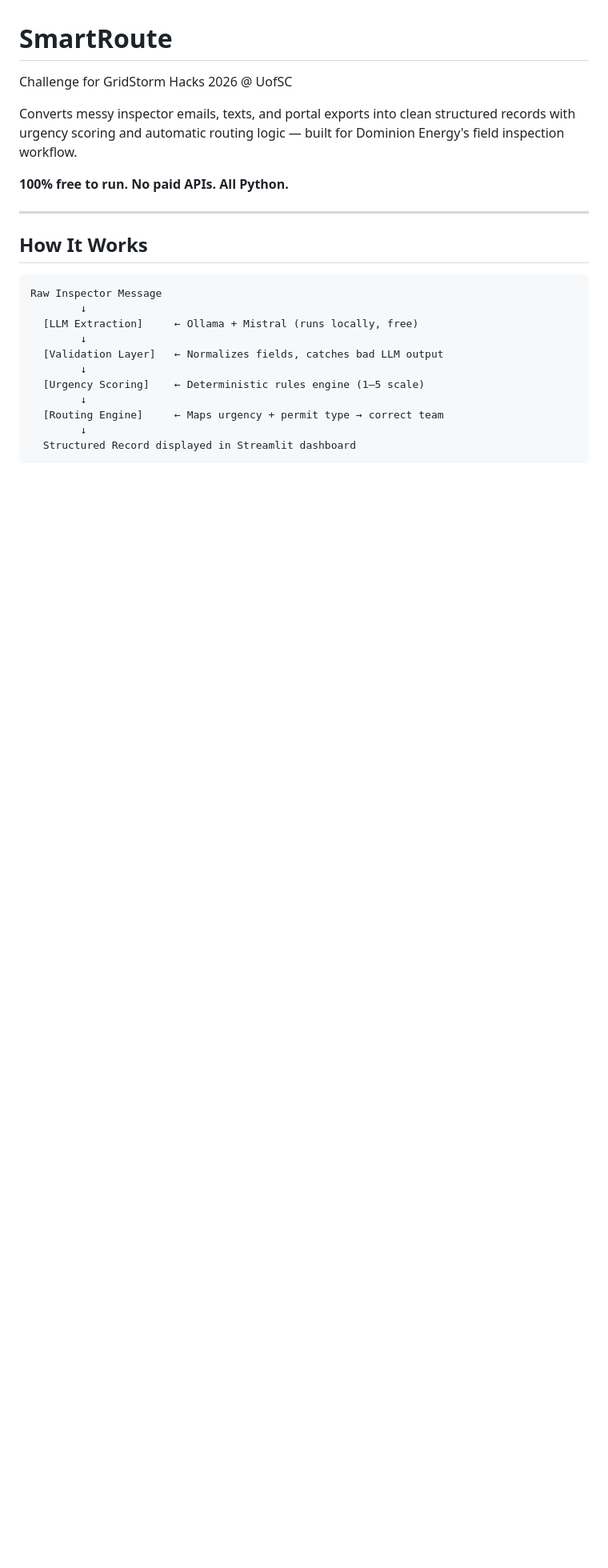
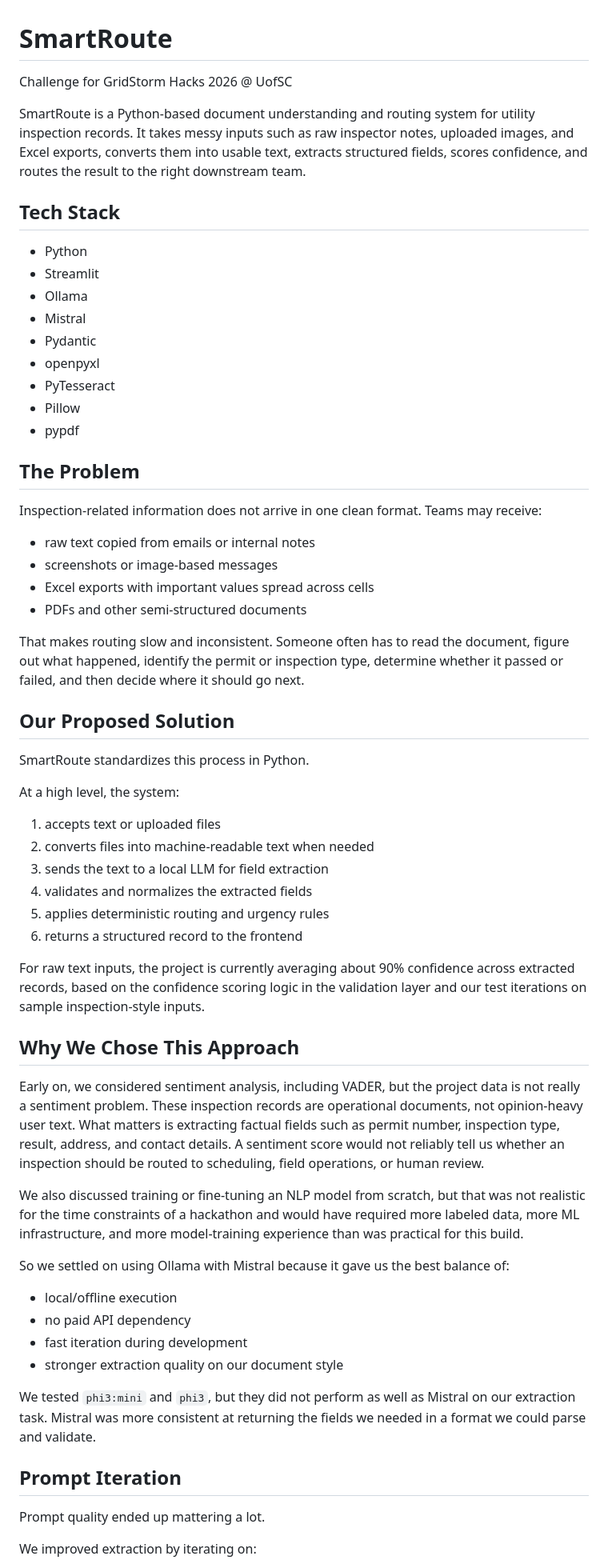
Before and after one commit to maximusf/Lingua_Franca, a Markdown page: README.md, the part around one of its changes. Shown at 80% size. GitHub-like rendering; blank space fills up the shorter version.

Commit message:
Update to older README to reflect current structure

````diff
--- a/README.md
+++ b/README.md
@@ -1,23 +1,64 @@
 # SmartRoute
 Challenge for GridStorm Hacks 2026 @ UofSC
 
-Converts messy inspector emails, texts, and portal exports into clean structured records with urgency scoring and automatic routing logic — built for Dominion Energy's field inspection workflow.
+SmartRoute is a Python-based document understanding and routing system for utility inspection records. It takes messy inputs such as raw inspector notes, uploaded images, and Excel exports, converts them into usable text, extracts structured fields, scores confidence, and routes the result to the right downstream team.
 
-**100% free to run. No paid APIs. All Python.**
+## Tech Stack
 
----
+- Python
+- Streamlit
+- Ollama
+- Mistral
+- Pydantic
+- openpyxl
+- PyTesseract
+- Pillow
+- pypdf
 
-## How It Works
+## The Problem
 
-```
-Raw Inspector Message
-        ↓
-  [LLM Extraction]     ← Ollama + Mistral (runs locally, free)
-        ↓
-  [Validation Layer]   ← Normalizes fields, catches bad LLM output
-        ↓
-  [Urgency Scoring]    ← Deterministic rules engine (1–5 scale)
-        ↓
-  [Routing Engine]     ← Maps urgency + permit type → correct team
-        ↓
-  Structured Record displayed in Streamlit dashboard
+Inspection-related information does not arrive in one clean format. Teams may receive:
+
+- raw text copied from emails or internal notes
+- screenshots or image-based messages
+- Excel exports with important values spread across cells
+- PDFs and other semi-structured documents
+
+That makes routing slow and inconsistent. Someone often has to read the document, figure out what happened, identify the permit or inspection type, determine whether it passed or failed, and then decide where it should go next.
+
+## Our Proposed Solution
+
+SmartRoute standardizes this process in Python.
+
+At a high level, the system:
+
+1. accepts text or uploaded files
+2. converts files into machine-readable text when needed
+3. sends the text to a local LLM for field extraction
+4. validates and normalizes the extracted fields
+5. applies deterministic routing and urgency rules
+6. returns a structured record to the frontend
+
+For raw text inputs, the project is currently averaging about 90% confidence across extracted records, based on the confidence scoring logic in the validation layer and our test iterations on sample inspection-style inputs.
+
+## Why We Chose This Approach
+
+Early on, we considered sentiment analysis, including VADER, but the project data is not really a sentiment problem. These inspection records are operational documents, not opinion-heavy user text. What matters is extracting factual fields such as permit number, inspection type, result, address, and contact details. A sentiment score would not reliably tell us whether an inspection should be routed to scheduling, field operations, or human review.
+
+We also discussed training or fine-tuning an NLP model from scratch, but that was not realistic for the time constraints of a hackathon and would have required more labeled data, more ML infrastructure, and more model-training experience than was practical for this build.
+
+So we settled on using Ollama with Mistral because it gave us the best balance of:
+
+- local/offline execution
+- no paid API dependency
+- fast iteration during development
+- stronger extraction quality on our document style
+
+We tested `phi3:mini` and `phi3`, but they did not perform as well as Mistral on our extraction task. Mistral was more consistent at returning the fields we needed in a format we could parse and validate.
+
+## Prompt Iteration
+
+Prompt quality ended up mattering a lot.
+
+We improved extraction by iterating on:
+
````
Also changed, not shown: other parts of README.md (+175 -132 lines).
